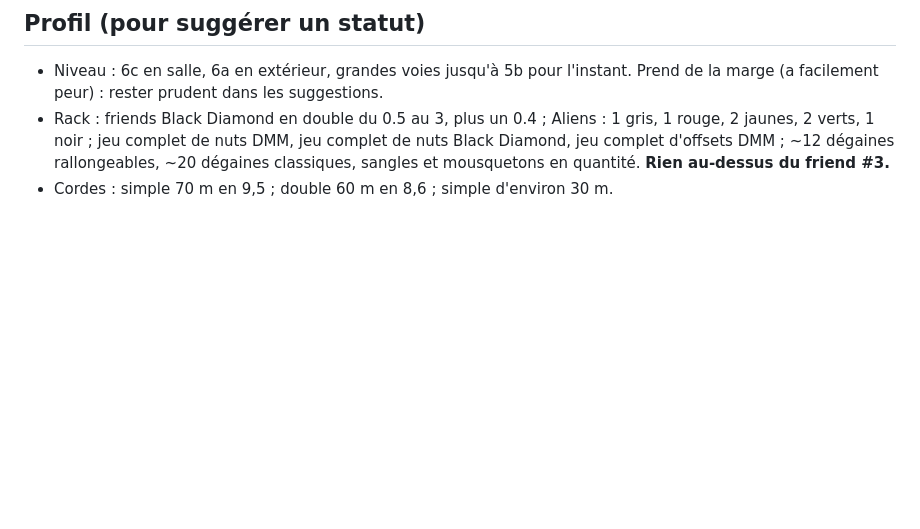
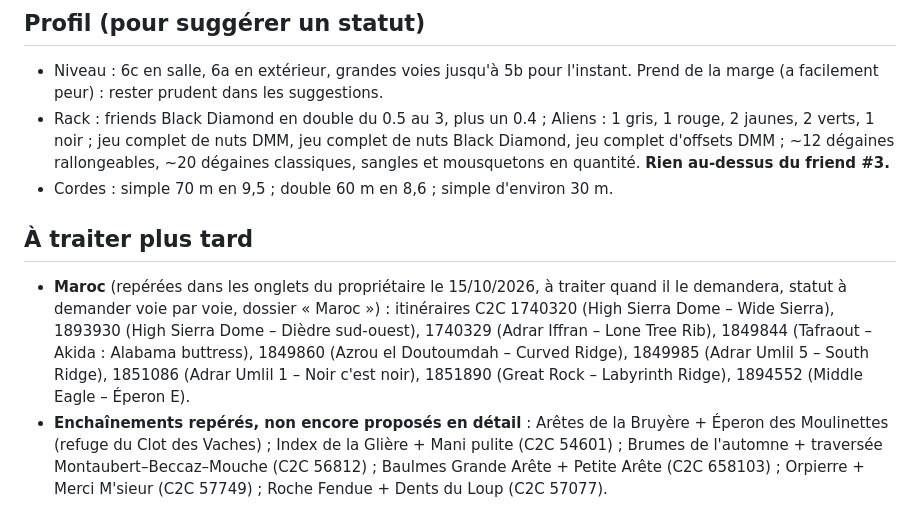
Before and after one commit to Hugo9945/escalade, a Markdown page: CLAUDE.md, the part around the change. Drawn GitHub-style; blank space fills up the shorter version.

Commit message:
Note des voies du Maroc et des enchaînements à traiter plus tard
Co-Authored-By: Claude Opus 5.5 <noreply@anthropic.com>

```diff
--- a/CLAUDE.md
+++ b/CLAUDE.md
@@ -64,3 +64,8 @@ Règles :
 - Niveau : 6c en salle, 6a en extérieur, grandes voies jusqu'à 5b pour l'instant. Prend de la marge (a facilement peur) : rester prudent dans les suggestions.
 - Rack : friends Black Diamond en double du 0.5 au 3, plus un 0.4 ; Aliens : 1 gris, 1 rouge, 2 jaunes, 2 verts, 1 noir ; jeu complet de nuts DMM, jeu complet de nuts Black Diamond, jeu complet d'offsets DMM ; ~12 dégaines rallongeables, ~20 dégaines classiques, sangles et mousquetons en quantité. **Rien au-dessus du friend #3.**
 - Cordes : simple 70 m en 9,5 ; double 60 m en 8,6 ; simple d'environ 30 m.
+
+## À traiter plus tard
+
+- **Maroc** (repérées dans les onglets du propriétaire le 15/10/2026, à traiter quand il le demandera, statut à demander voie par voie, dossier « Maroc ») : itinéraires C2C 1740320 (High Sierra Dome – Wide Sierra), 1893930 (High Sierra Dome – Dièdre sud-ouest), 1740329 (Adrar Iffran – Lone Tree Rib), 1849844 (Tafraout – Akida : Alabama buttress), 1849860 (Azrou el Doutoumdah – Curved Ridge), 1849985 (Adrar Umlil 5 – South Ridge), 1851086 (Adrar Umlil 1 – Noir c'est noir), 1851890 (Great Rock – Labyrinth Ridge), 1894552 (Middle Eagle – Éperon E).
+- **Enchaînements repérés, non encore proposés en détail** : Arêtes de la Bruyère + Éperon des Moulinettes (refuge du Clot des Vaches) ; Index de la Glière + Mani pulite (C2C 54601) ; Brumes de l'automne + traversée Montaubert–Beccaz–Mouche (C2C 56812) ; Baulmes Grande Arête + Petite Arête (C2C 658103) ; Orpierre + Merci M'sieur (C2C 57749) ; Roche Fendue + Dents du Loup (C2C 57077).
```
